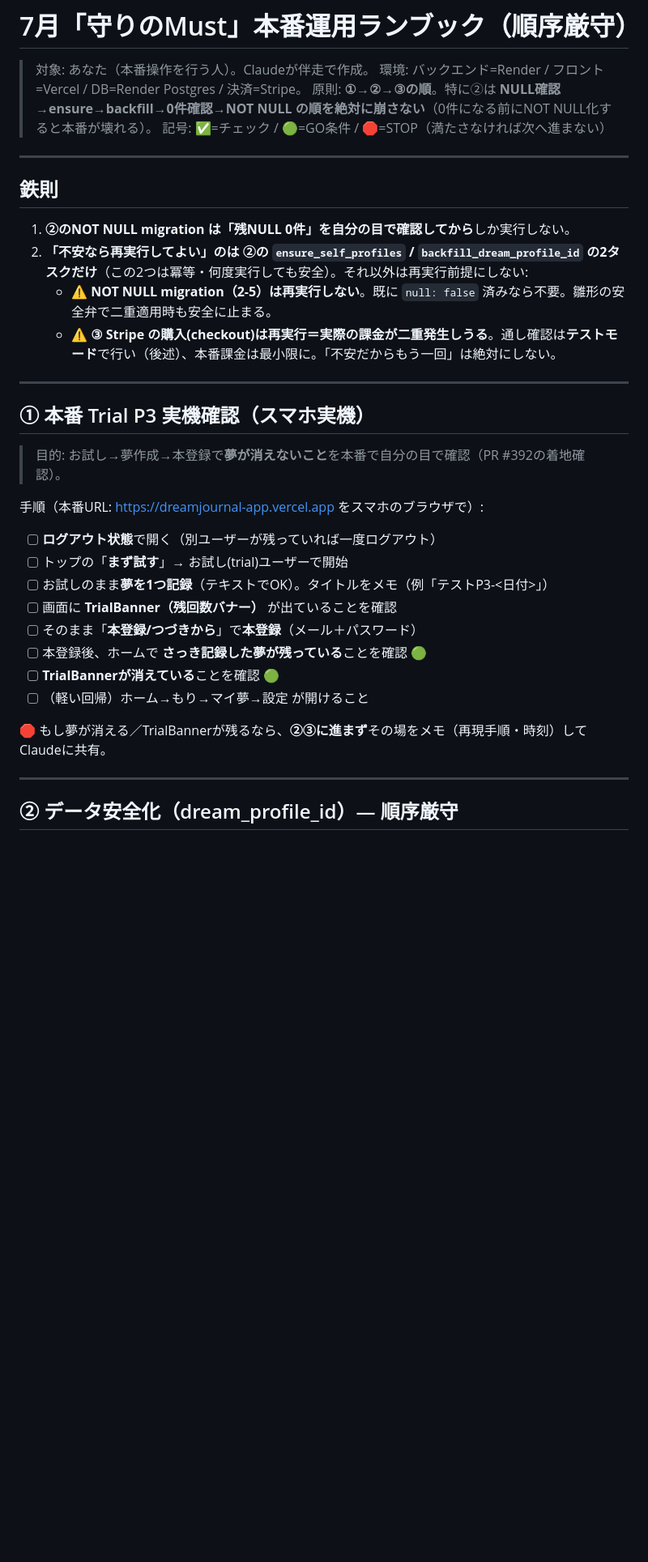
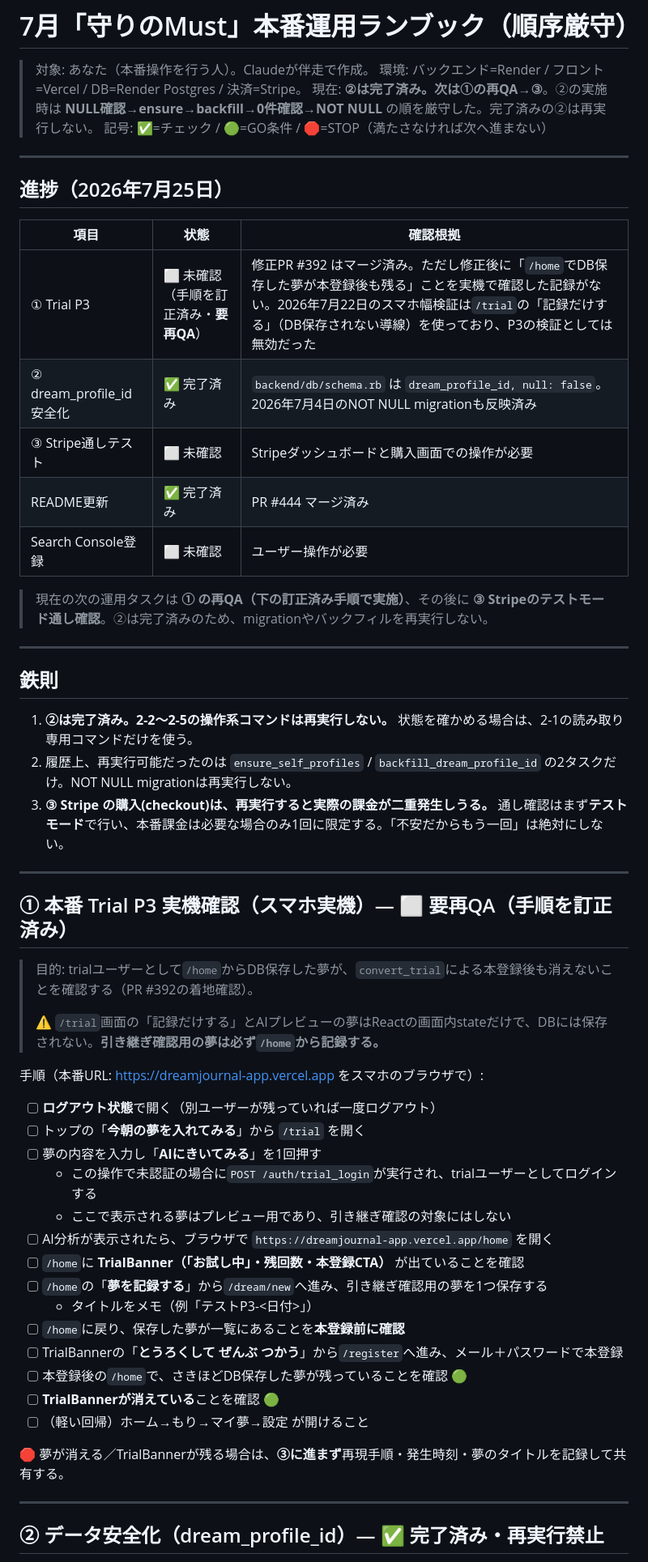
Before and after one commit to isekaisaru/dreamjournal-app, a Markdown page: docs/2026-07-guard-must-runbook.md, the part around one of its changes. Shown at 81% size. GitHub-like rendering; blank space fills up the shorter version.

```diff
--- a/docs/2026-07-guard-must-runbook.md
+++ b/docs/2026-07-guard-must-runbook.md
@@ -2,38 +2,60 @@
 
 > 対象: あなた（本番操作を行う人）。Claudeが伴走で作成。
 > 環境: バックエンド=Render / フロント=Vercel / DB=Render Postgres / 決済=Stripe。
-> 原則: **①→②→③の順**。特に②は **NULL確認→ensure→backfill→0件確認→NOT NULL の順を絶対に崩さない**（0件になる前にNOT NULL化すると本番が壊れる）。
+> 現在: **②は完了済み。次は①の再QA→③**。②の実施時は **NULL確認→ensure→backfill→0件確認→NOT NULL** の順を厳守した。完了済みの②は再実行しない。
 > 記号: ✅=チェック / 🟢=GO条件 / 🛑=STOP（満たさなければ次へ進まない）
+
+---
+
+
+## 進捗（2026年7月25日）
+
+| 項目 | 状態 | 確認根拠 |
+|---|---|---|
+| ① Trial P3 | ⬜ 未確認（手順を訂正済み・**要再QA**） | 修正PR #392 はマージ済み。ただし修正後に「`/home`でDB保存した夢が本登録後も残る」ことを実機で確認した記録がない。2026年7月22日のスマホ幅検証は`/trial`の「記録だけする」（DB保存されない導線）を使っており、P3の検証としては無効だった |
+| ② dream_profile_id安全化 | ✅ 完了済み | `backend/db/schema.rb` は `dream_profile_id, null: false`。2026年7月4日のNOT NULL migrationも反映済み |
+| ③ Stripe通しテスト | ⬜ 未確認 | Stripeダッシュボードと購入画面での操作が必要 |
+| README更新 | ✅ 完了済み | PR #444 マージ済み |
+| Search Console登録 | ⬜ 未確認 | ユーザー操作が必要 |
+
+> 現在の次の運用タスクは **① の再QA（下の訂正済み手順で実施）**、その後に **③ Stripeのテストモード通し確認**。②は完了済みのため、migrationやバックフィルを再実行しない。
 
 ---
 
 ## 鉄則
 
-1. **②のNOT NULL migration は「残NULL 0件」を自分の目で確認してから**しか実行しない。
-2. **「不安なら再実行してよい」のは ②の `ensure_self_profiles` / `backfill_dream_profile_id` の2タスクだけ**（この2つは冪等・何度実行しても安全）。それ以外は再実行前提にしない:
-   - ⚠️ **NOT NULL migration（2-5）は再実行しない**。既に `null: false` 済みなら不要。雛形の安全弁で二重適用時も安全に止まる。
-   - ⚠️ **③ Stripe の購入(checkout)は再実行＝実際の課金が二重発生しうる**。通し確認は**テストモード**で行い（後述）、本番課金は最小限に。「不安だからもう一回」は絶対にしない。
+1. **②は完了済み。2-2〜2-5の操作系コマンドは再実行しない。** 状態を確かめる場合は、2-1の読み取り専用コマンドだけを使う。
+2. 履歴上、再実行可能だったのは `ensure_self_profiles` / `backfill_dream_profile_id` の2タスクだけ。NOT NULL migrationは再実行しない。
+3. **③ Stripe の購入(checkout)は、再実行すると実際の課金が二重発生しうる。** 通し確認はまず**テストモード**で行い、本番課金は必要な場合のみ1回に限定する。「不安だからもう一回」は絶対にしない。
 
 ---
 
-## ① 本番 Trial P3 実機確認（スマホ実機）
+## ① 本番 Trial P3 実機確認（スマホ実機）— ⬜ 要再QA（手順を訂正済み）
 
-> 目的: お試し→夢作成→本登録で**夢が消えないこと**を本番で自分の目で確認（PR #392の着地確認）。
+> 目的: trialユーザーとして`/home`からDB保存した夢が、`convert_trial`による本登録後も消えないことを確認する（PR #392の着地確認）。
+>
+> ⚠️ `/trial`画面の「記録だけする」とAIプレビューの夢はReactの画面内stateだけで、DBには保存されない。**引き継ぎ確認用の夢は必ず`/home`から記録する。**
 
 手順（本番URL: https://dreamjournal-app.vercel.app をスマホのブラウザで）:
 
 - [ ] **ログアウト状態**で開く（別ユーザーが残っていれば一度ログアウト）
-- [ ] トップの「**まず試す**」→ お試し(trial)ユーザーで開始
-- [ ] お試しのまま**夢を1つ記録**（テキストでOK）。タイトルをメモ（例「テストP3-<日付>」）
-- [ ] 画面に **TrialBanner（残回数バナー）** が出ていることを確認
-- [ ] そのまま「**本登録/つづきから**」で**本登録**（メール＋パスワード）
-- [ ] 本登録後、ホームで **さっき記録した夢が残っている**ことを確認 🟢
+- [ ] トップの「**今朝の夢を入れてみる**」から `/trial` を開く
+- [ ] 夢の内容を入力し「**AIにきいてみる**」を1回押す
+  - この操作で未認証の場合に`POST /auth/trial_login`が実行され、trialユーザーとしてログインする
+  - ここで表示される夢はプレビュー用であり、引き継ぎ確認の対象にはしない
+- [ ] AI分析が表示されたら、ブラウザで `https://dreamjournal-app.vercel.app/home` を開く
+- [ ] `/home`に **TrialBanner（「お試し中」・残回数・本登録CTA）** が出ていることを確認
+- [ ] `/home`の「**夢を記録する**」から`/dream/new`へ進み、引き継ぎ確認用の夢を1つ保存する
+  - タイトルをメモ（例「テストP3-<日付>」）
+- [ ] `/home`に戻り、保存した夢が一覧にあることを**本登録前に確認**
+- [ ] TrialBannerの「**とうろくして ぜんぶ つかう**」から`/register`へ進み、メール＋パスワードで本登録
+- [ ] 本登録後の`/home`で、さきほどDB保存した夢が残っていることを確認 🟢
 - [ ] **TrialBannerが消えている**ことを確認 🟢
 - [ ] （軽い回帰）ホーム→もり→マイ夢→設定 が開けること
 
-🛑 もし夢が消える／TrialBannerが残るなら、**②③に進まず**その場をメモ（再現手順・時刻）してClaudeに共有。
+🛑 夢が消える／TrialBannerが残る場合は、**③に進まず**再現手順・発生時刻・夢のタイトルを記録して共有する。
 
 ---
 
-## ② データ安全化（dream_profile_id）— 順序厳守
+## ② データ安全化（dream_profile_id）— ✅ 完了済み・再実行禁止
 
```
Also changed, not shown: other parts of docs/2026-07-guard-must-runbook.md (+19 -71 lines).
